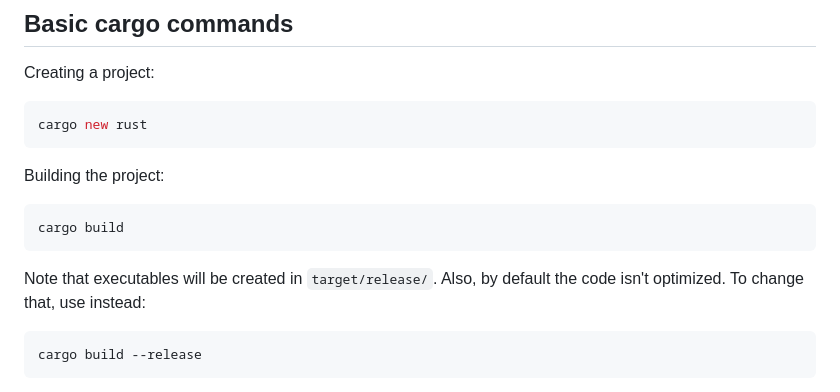
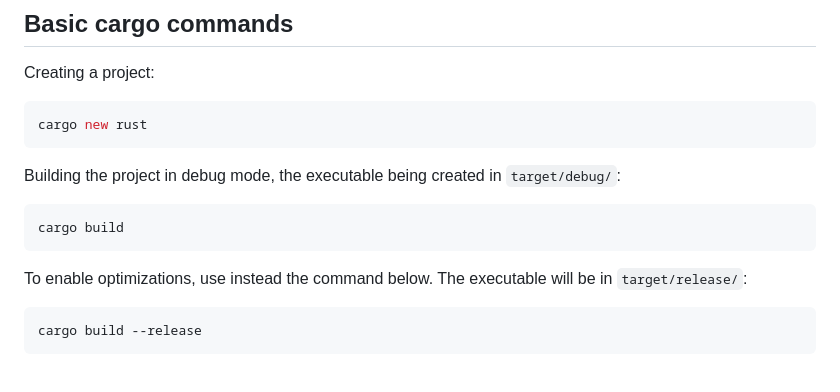
Before and after one commit to Carath/vect_bench, a Markdown page: rust/README.md, the part around one of its changes. Drawn GitHub-style.

````diff
--- a/rust/README.md
+++ b/rust/README.md
@@ -49,13 +50,13 @@ Creating a project:
 cargo new rust
 ```
 
-Building the project:
+Building the project in debug mode, the executable being created in ``` target/debug/ ```:
 
 ```sh
 cargo build
 ```
 
-Note that executables will be created in ``` target/release/ ```. Also, by default the code isn't optimized. To change that, use instead:
+To enable optimizations, use instead the command below. The executable will be in ``` target/release/ ```:
 
 ```sh
 cargo build --release
````
Also changed, not shown: other parts of rust/README.md (+1 -0 lines).
